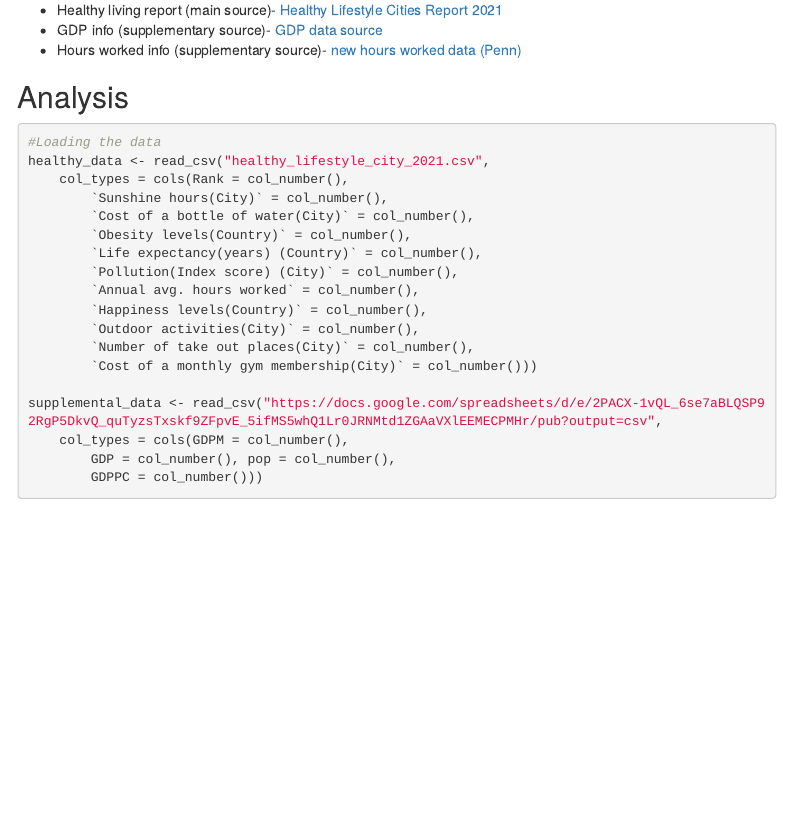
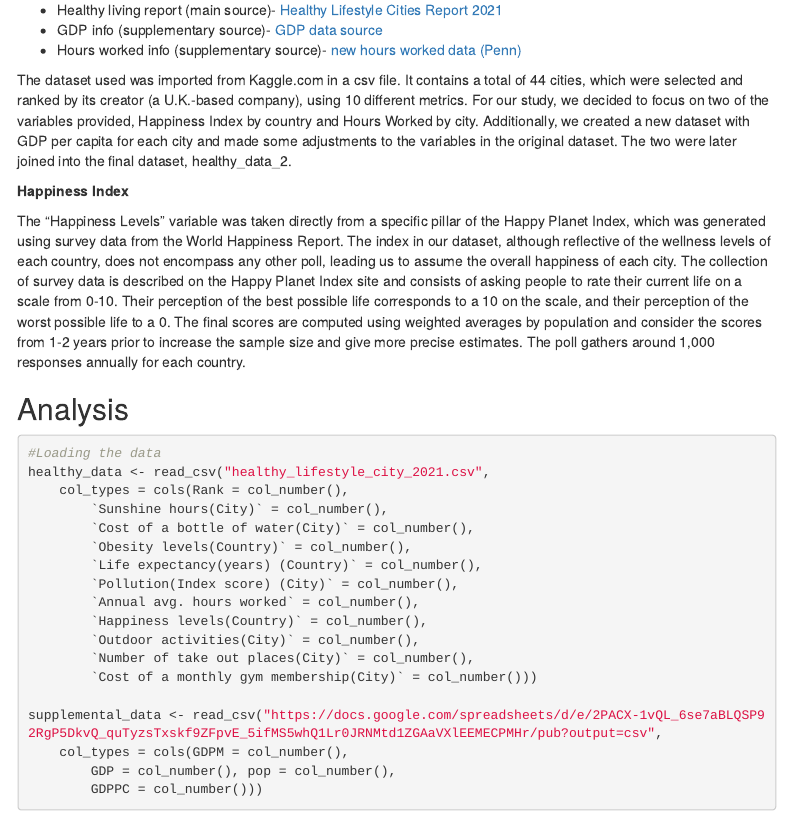
Before and after one commit to cterres/collab, an R Markdown document (draft2.Rmd): the page in a window 1100 px wide, from 1090 px down. Rendered offline with R 4.5, knitr and Pandoc, with nearby package versions; some code elsewhere in the file could not run offline; menus at the side of the page are left out.

Commit message:
Added to the data collection section

```diff
--- a/draft2.Rmd
+++ b/draft2.Rmd
@@ -43,6 +43,14 @@ Economic performance is a common determinate of standard of living within a coun
 - Healthy living report (main source)- [Healthy Lifestyle Cities Report 2021](https://www.kaggle.com/datasets/prasertk/healthy-lifestyle-cities-report-2021)
 - GDP info (supplementary source)- [GDP data source](https://worldpopulationreview.com/countries/countries-by-gdp)
 - Hours worked info (supplementary source)- [new hours worked data (Penn)](https://worldpopulationreview.com/country-rankings/average-work-week-by-country)
+
+The dataset used was imported from Kaggle.com in a csv file. It contains a total of 44 cities, which were selected and ranked by its creator (a U.K.-based company), using 10 different metrics. For our study, we decided to focus on two of the variables provided, Happiness Index by country and Hours Worked by city. Additionally, we created a new dataset with GDP per capita for each city and made some adjustments to the variables in the original dataset. The two were later joined into the final dataset, healthy_data_2.
+
+
+**Happiness Index**
+
+The “Happiness Levels” variable was taken directly from a specific pillar of the Happy Planet Index, which was generated using survey data from the World Happiness Report. The index in our dataset, although reflective of the wellness levels of each country, does not encompass any other poll, leading us to assume the overall happiness of each city. The collection of survey data is described on the Happy Planet Index site and consists of asking people to rate their current life on a scale from 0-10. Their perception of the best possible life corresponds to a 10 on the scale, and their perception of the worst possible life to a 0. The final scores are computed using weighted averages by population and consider the scores from 1-2 years prior to increase the sample size and give more precise estimates. The poll gathers around 1,000 responses annually for each country.
+
 
 ## Analysis
 
```
